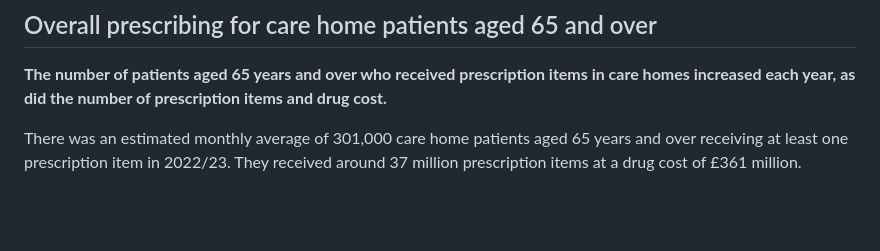
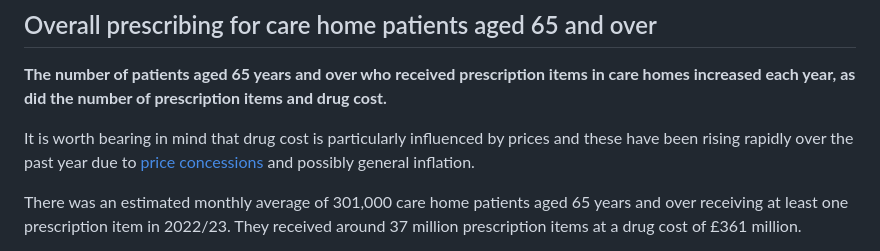
Before and after one commit to nhsbsa-data-analytics/care-home-prescribing-2020-2023, a Markdown page: inst/markdown/01_headline_figures.md, the part around the change. GitHub-like rendering; blank space fills up the shorter version.

Commit message:
Add to text + small correction to remove whitespace

```diff
--- a/inst/markdown/01_headline_figures.md
+++ b/inst/markdown/01_headline_figures.md
@@ -28,6 +28,8 @@ See the <a onclick="internalLink('Methodology');">Methodology</a> page for furth
 
 __The number of patients aged 65 years and over who received prescription items in care homes increased each year, as did the number of prescription items and drug cost.__
 
+It is worth bearing in mind that drug cost is particularly influenced by prices and these have been rising rapidly over the past year due to [price concessions](https://openprescribing.net/national/england/concessions/) and possibly general inflation.
+
 There was an estimated monthly average of 301,000 care home patients aged 65 years and over receiving at least one prescription item in 2022/23. They received around 37 million prescription items at a drug cost of £361 million.
 
 This accounts for around __6.2%__ of all items prescribed to patients aged 65 years and over and around __7.8%__ of the drug cost. This represents increases from 2020/21, where there was a monthly average of 289,000 patients, 35 million prescription items and a drug cost of £324 million.
```
Also changed, not shown: inst/markdown/09_metrics_2.md (+1 -1 lines).
